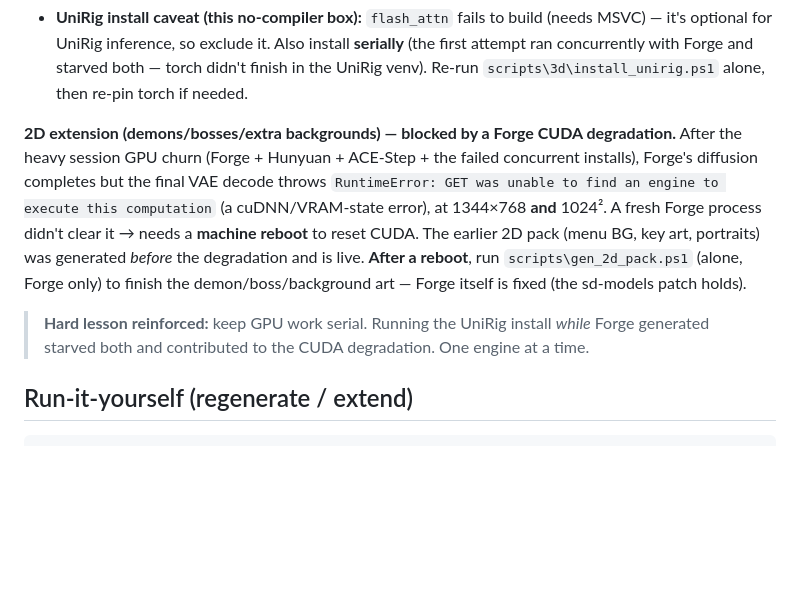
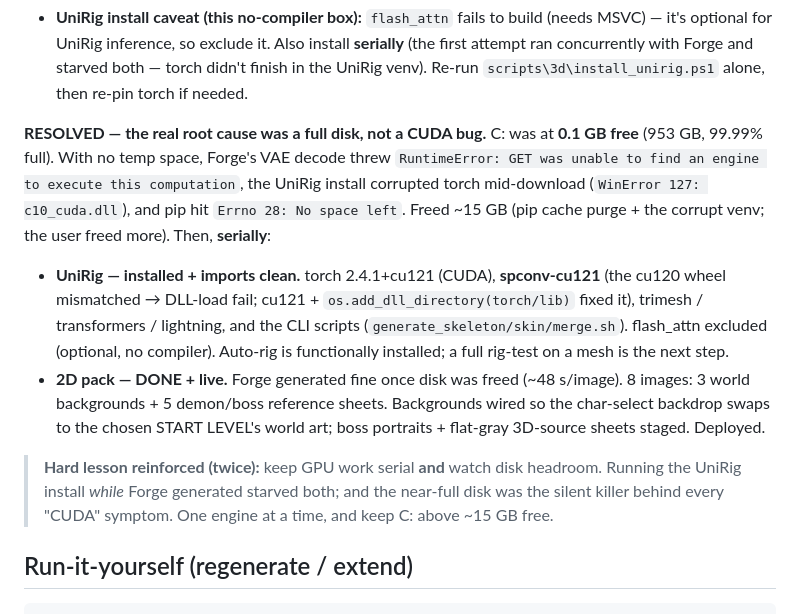
Before and after one commit to godsmustb/MonkandDragonSister, a Markdown page: docs/OVERNIGHT_REPORT.md, the part around the change. GitHub-like rendering; blank space fills up the shorter version.

Commit message:
docs: resolved — disk-full was root cause; UniRig imports clean, 2D pack live
Co-Authored-By: Claude Opus 4.8 (1M context) <noreply@anthropic.com>

```diff
--- a/docs/OVERNIGHT_REPORT.md
+++ b/docs/OVERNIGHT_REPORT.md
@@ -61,17 +61,25 @@ set onto the UniRig skeleton (scriptable), not per-hero manual work.
   ran concurrently with Forge and starved both — torch didn't finish in the UniRig venv). Re-run
   `scripts\3d\install_unirig.ps1` alone, then re-pin torch if needed.
 
-**2D extension (demons/bosses/extra backgrounds) — blocked by a Forge CUDA degradation.** After
-the heavy session GPU churn (Forge + Hunyuan + ACE-Step + the failed concurrent installs), Forge's
-diffusion completes but the final VAE decode throws `RuntimeError: GET was unable to find an engine
-to execute this computation` (a cuDNN/VRAM-state error), at 1344×768 **and** 1024². A fresh Forge
-process didn't clear it → needs a **machine reboot** to reset CUDA. The earlier 2D pack (menu BG,
-key art, portraits) was generated *before* the degradation and is live. **After a reboot**, run
-`scripts\gen_2d_pack.ps1` (alone, Forge only) to finish the demon/boss/background art — Forge itself
-is fixed (the sd-models patch holds).
+**RESOLVED — the real root cause was a full disk, not a CUDA bug.** C: was at **0.1 GB free**
+(953 GB, 99.99% full). With no temp space, Forge's VAE decode threw
+`RuntimeError: GET was unable to find an engine to execute this computation`, the UniRig install
+corrupted torch mid-download (`WinError 127: c10_cuda.dll`), and pip hit `Errno 28: No space left`.
+Freed ~15 GB (pip cache purge + the corrupt venv; the user freed more). Then, **serially**:
 
-> **Hard lesson reinforced:** keep GPU work serial. Running the UniRig install *while* Forge
-> generated starved both and contributed to the CUDA degradation. One engine at a time.
+- **UniRig — installed + imports clean.** torch 2.4.1+cu121 (CUDA), **spconv-cu121** (the cu120
+  wheel mismatched → DLL-load fail; cu121 + `os.add_dll_directory(torch/lib)` fixed it), trimesh /
+  transformers / lightning, and the CLI scripts (`generate_skeleton/skin/merge.sh`). flash_attn
+  excluded (optional, no compiler). Auto-rig is functionally installed; a full rig-test on a mesh
+  is the next step.
+- **2D pack — DONE + live.** Forge generated fine once disk was freed (~48 s/image). 8 images:
+  3 world backgrounds + 5 demon/boss reference sheets. Backgrounds wired so the char-select
+  backdrop swaps to the chosen START LEVEL's world art; boss portraits + flat-gray 3D-source
+  sheets staged. Deployed.
+
+> **Hard lesson reinforced (twice):** keep GPU work serial **and** watch disk headroom. Running
+> the UniRig install *while* Forge generated starved both; and the near-full disk was the silent
+> killer behind every "CUDA" symptom. One engine at a time, and keep C: above ~15 GB free.
 
 ## Run-it-yourself (regenerate / extend)
 
```
Also changed, not shown: docs/RIGGING_AUTOMATION.md (+7 -4 lines).
